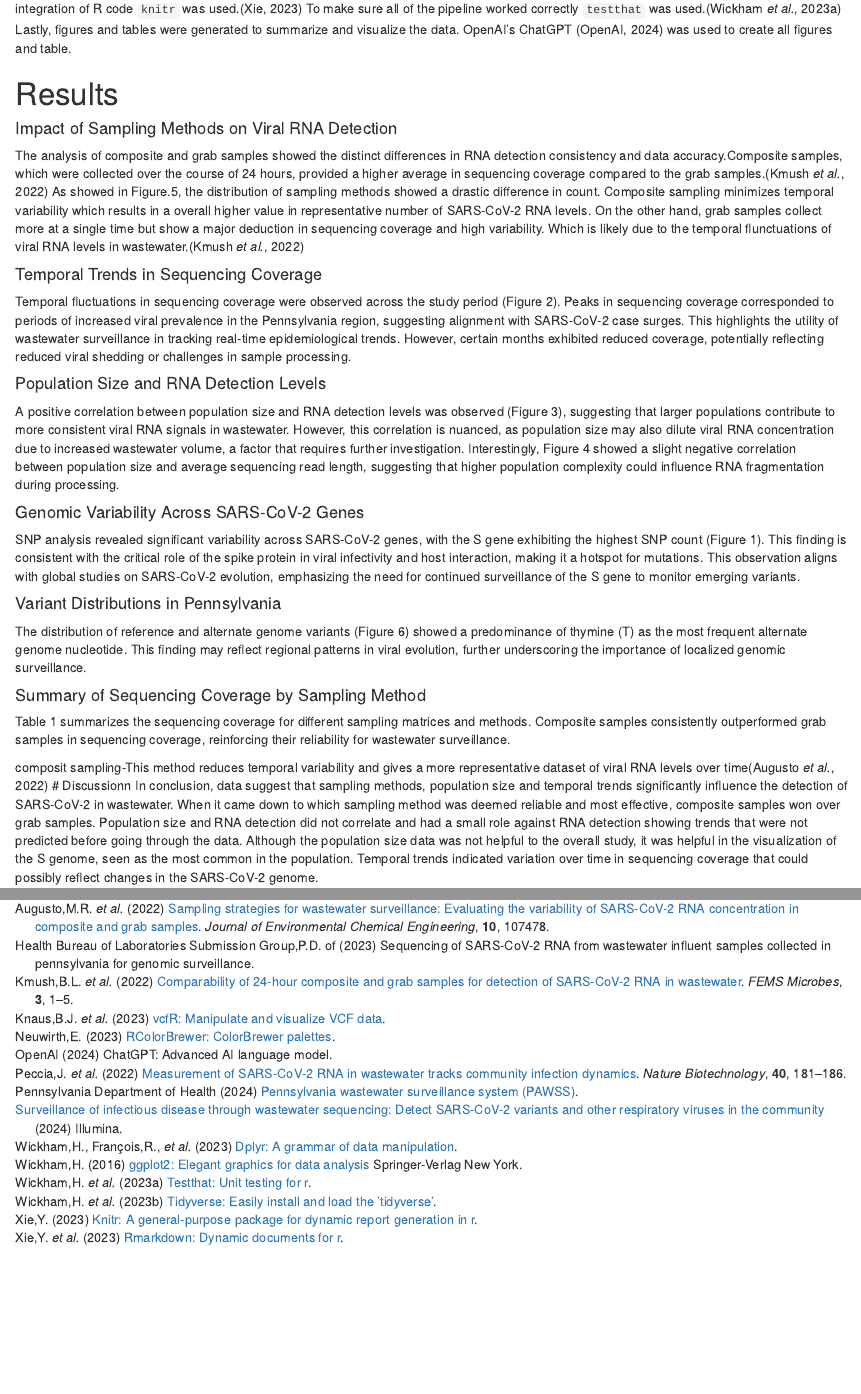
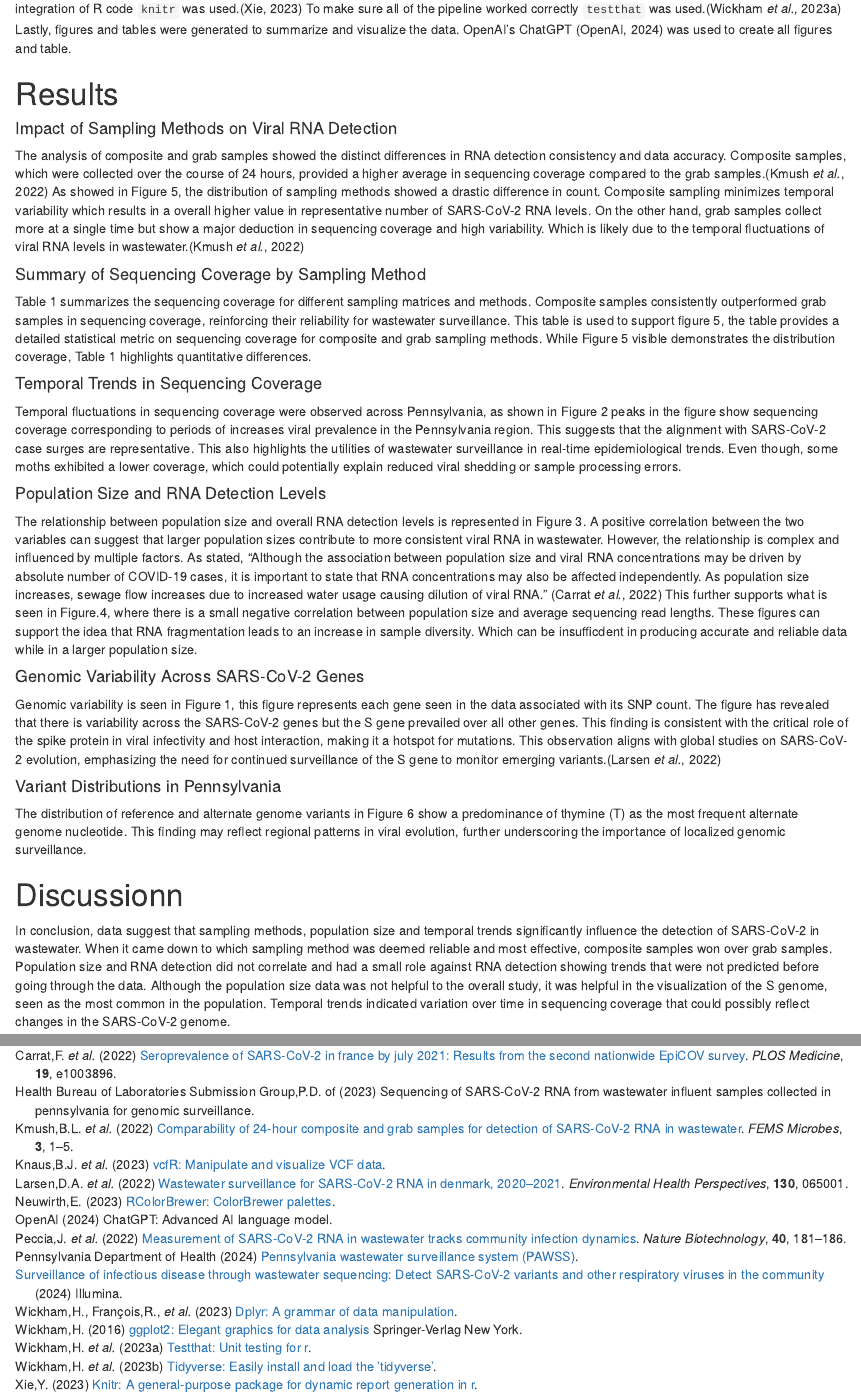
Before and after one commit to 2024f-usf-biol-422/bioinformatics-final-project-lyssraamirez, an R Markdown document (Report.Rmd): the page in a window 1100 px wide, from 1490 px down, and a second part further down, joined at a grey line. Rendered offline with R 4.5, knitr and Pandoc, with nearby package versions; some code elsewhere in the file could not run offline.

Commit message:
Edit and refine results section

```diff
--- a/Report.Rmd
+++ b/Report.Rmd
@@ -49,26 +49,29 @@ Lastly, figures and tables were generated to summarize and visualize the data. O
 
 # Results
 #### Impact of Sampling Methods on Viral RNA Detection
-The analysis of composite and grab samples showed the distinct differences in RNA detection consistency and data accuracy.Composite samples, which were collected over the course of 24 hours, provided a higher average in sequencing coverage compared to the grab samples.[@2022Kmush] As showed in Figure.5, the distribution of sampling methods showed a drastic difference in count. Composite sampling minimizes temporal variability which results in a overall higher value in representative number of SARS-CoV-2 RNA levels. On the other hand, grab samples collect more at a single time but show a major deduction in sequencing coverage and high variability. Which is likely due to the temporal flunctuations of viral RNA levels in wastewater.[@2022Kmush]
+The analysis of composite and grab samples showed the distinct differences in RNA detection consistency and data accuracy. Composite samples, which were collected over the course of 24 hours, provided a higher average in sequencing coverage compared to the grab samples.[@2022Kmush] As showed in Figure 5, the distribution of sampling methods showed a drastic difference in count. Composite sampling minimizes temporal variability which results in a overall higher value in representative number of SARS-CoV-2 RNA levels. On the other hand, grab samples collect more at a single time but show a major deduction in sequencing coverage and high variability. Which is likely due to the temporal fluctuations of viral RNA levels in wastewater.[@2022Kmush]
+
+#### Summary of Sequencing Coverage by Sampling Method
+Table 1 summarizes the sequencing coverage for different sampling matrices and methods. Composite samples consistently outperformed grab samples in sequencing coverage, reinforcing their reliability for wastewater surveillance. This table is used to support figure 5, the table provides a detailed statistical metric on sequencing coverage for composite and grab sampling methods. While Figure 5 visible demonstrates the distribution coverage, Table 1 highlights quantitative differences.
 
 #### Temporal Trends in Sequencing Coverage
-Temporal fluctuations in sequencing coverage were observed across the study period (Figure 2). Peaks in sequencing coverage corresponded to periods of increased viral prevalence in the Pennsylvania region, suggesting alignment with SARS-CoV-2 case surges. This highlights the utility of wastewater surveillance in tracking real-time epidemiological trends. However, certain months exhibited reduced coverage, potentially reflecting reduced viral shedding or challenges in sample processing.
+Temporal fluctuations in sequencing coverage were observed across Pennsylvania, as shown in Figure 2 peaks in the figure show sequencing coverage corresponding to periods of increases viral prevalence in the Pennsylvania region. This suggests that the alignment with SARS-CoV-2 case surges are representative. This also highlights the utilities of wastewater surveillance in real-time epidemiological trends. Even though, some moths exhibited a lower coverage, which could potentially explain reduced viral shedding or sample processing errors.
 
 #### Population Size and RNA Detection Levels
-A positive correlation between population size and RNA detection levels was observed (Figure 3), suggesting that larger populations contribute to more consistent viral RNA signals in wastewater. However, this correlation is nuanced, as population size may also dilute viral RNA concentration due to increased wastewater volume, a factor that requires further investigation. Interestingly, Figure 4 showed a slight negative correlation between population size and average sequencing read length, suggesting that higher population complexity could influence RNA fragmentation during processing.
+The relationship between population size and overall RNA detection levels is represented in Figure 3. A positive correlation between the two variables can suggest that larger population sizes contribute to more consistent viral RNA in wastewater. However, the relationship is complex and influenced by multiple factors. As stated, "Although the association between population size and viral RNA concentrations may be driven by absolute number of COVID-19 cases, it is important to state that RNA concentrations may also be affected independently. As population size increases, sewage flow increases due to increased water usage causing dilution of viral RNA." [@Carrat2022] This further supports what is seen in Figure.4, where there is a small negative correlation between population size and average sequencing read lengths. These figures can support the idea that RNA fragmentation leads to an increase in sample diversity. Which can be insufficdent in producing accurate and reliable data while in a larger population size.
 
 #### Genomic Variability Across SARS-CoV-2 Genes
-SNP analysis revealed significant variability across SARS-CoV-2 genes, with the S gene exhibiting the highest SNP count (Figure 1). This finding is consistent with the critical role of the spike protein in viral infectivity and host interaction, making it a hotspot for mutations. This observation aligns with global studies on SARS-CoV-2 evolution, emphasizing the need for continued surveillance of the S gene to monitor emerging variants.
+Genomic variability is seen in Figure 1, this figure represents each gene seen in the data associated with its SNP count. The figure has revealed that there is variability across the SARS-CoV-2 genes but the S gene prevailed over all other genes. This finding is consistent with the critical role of the spike protein in viral infectivity and host interaction, making it a hotspot for mutations. This observation aligns with global studies on SARS-CoV-2 evolution, emphasizing the need for continued surveillance of the S gene to monitor emerging variants.[@PMC9023356]
 
 #### Variant Distributions in Pennsylvania
-The distribution of reference and alternate genome variants (Figure 6) showed a predominance of thymine (T) as the most frequent alternate genome nucleotide. This finding may reflect regional patterns in viral evolution, further underscoring the importance of localized genomic surveillance.
-
-#### Summary of Sequencing Coverage by Sampling Method
-Table 1 summarizes the sequencing coverage for different sampling matrices and methods. Composite samples consistently outperformed grab samples in sequencing coverage, reinforcing their reliability for wastewater surveillance.
+The distribution of reference and alternate genome variants in Figure 6 show a predominance of thymine (T) as the most frequent alternate genome nucleotide. This finding may reflect regional patterns in viral evolution, further underscoring the importance of localized genomic surveillance.
 
 
 
-composit sampling-This method reduces temporal variability and gives a more representative dataset of viral RNA levels over time[@2022augustosampling]
+
+
+
+
 # Discussionn
 In conclusion, data suggest that sampling methods, population size and temporal trends significantly influence the detection of SARS-CoV-2 in wastewater. When it came down to which sampling method was deemed reliable and most effective, composite samples won over grab samples. Population size and RNA detection did not correlate and had a small role against RNA detection showing trends that were not predicted before going through the data. Although the population size data was not helpful to the  overall study, it was helpful in the visualization of the S genome, seen as the most common in the population. Temporal trends indicated variation over time in sequencing coverage that could possibly reflect changes in the SARS-CoV-2 genome.
 
```
